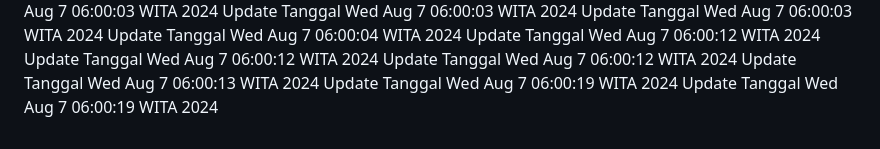
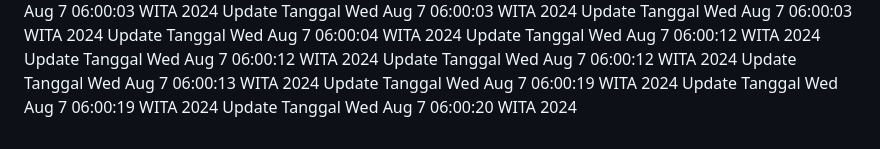
Before and after one commit to RajaSunrise/kasir, a Markdown page: README.md, the part around the change. Rendered like a GitHub page.

Commit message:
Auto commit Tanggal: Wed Aug  7 06:00:20 WITA 2024

```diff
--- a/README.md
+++ b/README.md
@@ -381,3 +381,4 @@ Update Tanggal Wed Aug  7 06:00:12 WITA 2024
 Update Tanggal Wed Aug  7 06:00:13 WITA 2024
 Update Tanggal Wed Aug  7 06:00:19 WITA 2024
 Update Tanggal Wed Aug  7 06:00:19 WITA 2024
+Update Tanggal Wed Aug  7 06:00:20 WITA 2024
```
